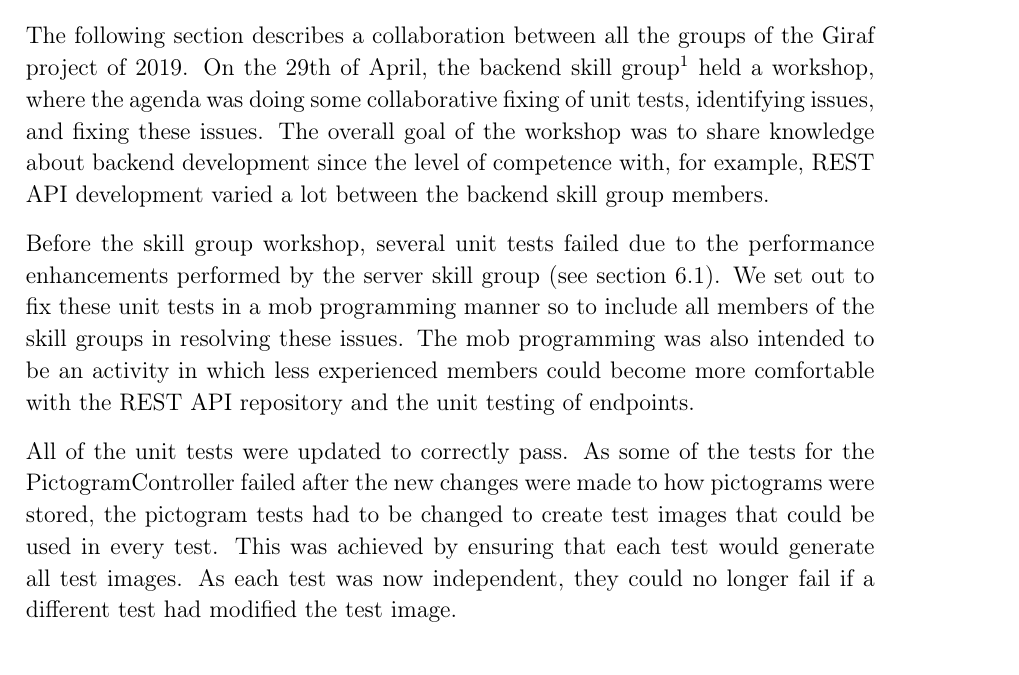
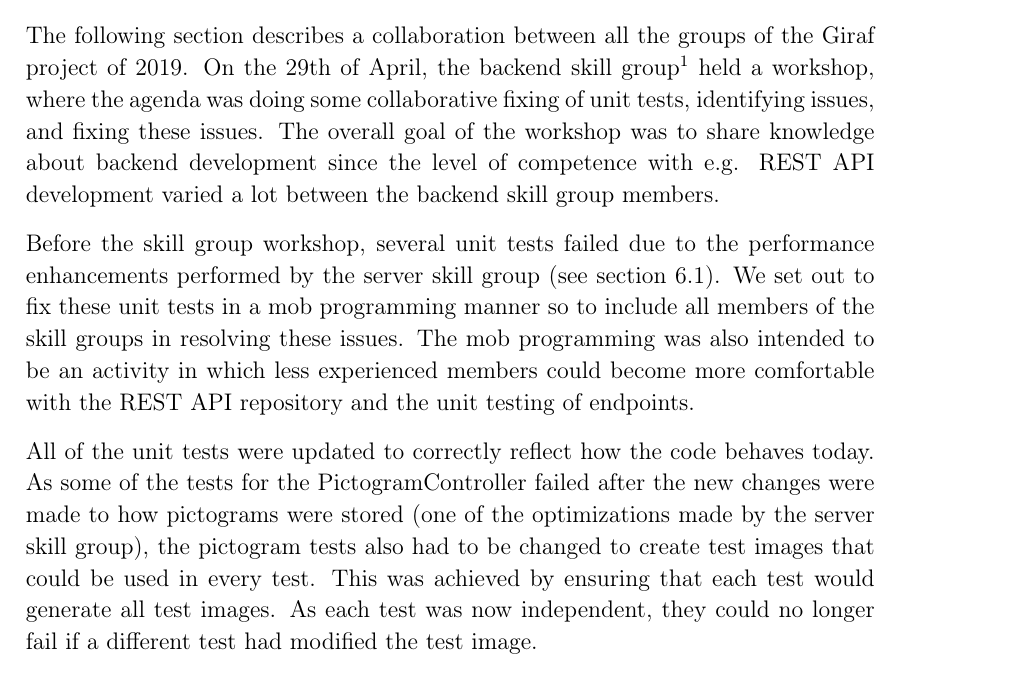
Before and after one commit to thomaslhansen/P6, a LaTeX thesis (report/main.tex, which reads report/3.Collaboration/collaboration/workshopAPI.tex): part of page 57 of 65 before the commit and part of page 57 of 66 after it, cut so that both start at the same text. Compiled offline with pdfLaTeX.

Commit message:
Apply suggestions from code review (No snippet yet)
Co-Authored-By: MalteZA <mzan16@student.aau.dk>

```diff
--- a/report/3.Collaboration/collaboration/workshopAPI.tex
+++ b/report/3.Collaboration/collaboration/workshopAPI.tex
@@ -1,14 +1,14 @@
 \section{Backend Workshop} \label{SEC:workshopAPIcollab}
 The following section describes a collaboration between all the groups of the Giraf project of 2019.
 On the 29th of April, the backend skill group\footnote{This is equivalent to meta groups, but the other groups called it skill groups} held a workshop, where the agenda was doing some collaborative fixing of unit tests, identifying issues, and fixing these issues.
-The overall goal of the workshop was to share knowledge about backend development since the level of competence with, for example, REST API development varied a lot between the backend skill group members.
+The overall goal of the workshop was to share knowledge about backend development since the level of competence with e.g. REST API development varied a lot between the backend skill group members.
 
 Before the skill group workshop, several unit tests failed due to the performance enhancements performed by the server skill group (see \autoref{CollabAPIUpdate}).
 We set out to fix these unit tests in a mob programming manner so to include all members of the skill groups in resolving these issues.
 The mob programming was also intended to be an activity in which less experienced members could become more comfortable with the REST API repository and the unit testing of endpoints.
 
-All of the unit tests were updated to correctly pass.
-As some of the tests for the PictogramController failed after the new changes were made to how pictograms were stored, the pictogram tests had to be changed to create test images that could be used in every test.
+All of the unit tests were updated to correctly reflect how the code behaves today.
+As some of the tests for the PictogramController failed after the new changes were made to how pictograms were stored (one of the optimizations made by the server skill group), the pictogram tests also had to be changed to create test images that could be used in every test.
 This was achieved by ensuring that each test would generate all test images.
 As each test was now independent, they could no longer fail if a different test had modified the test image.
 
```
